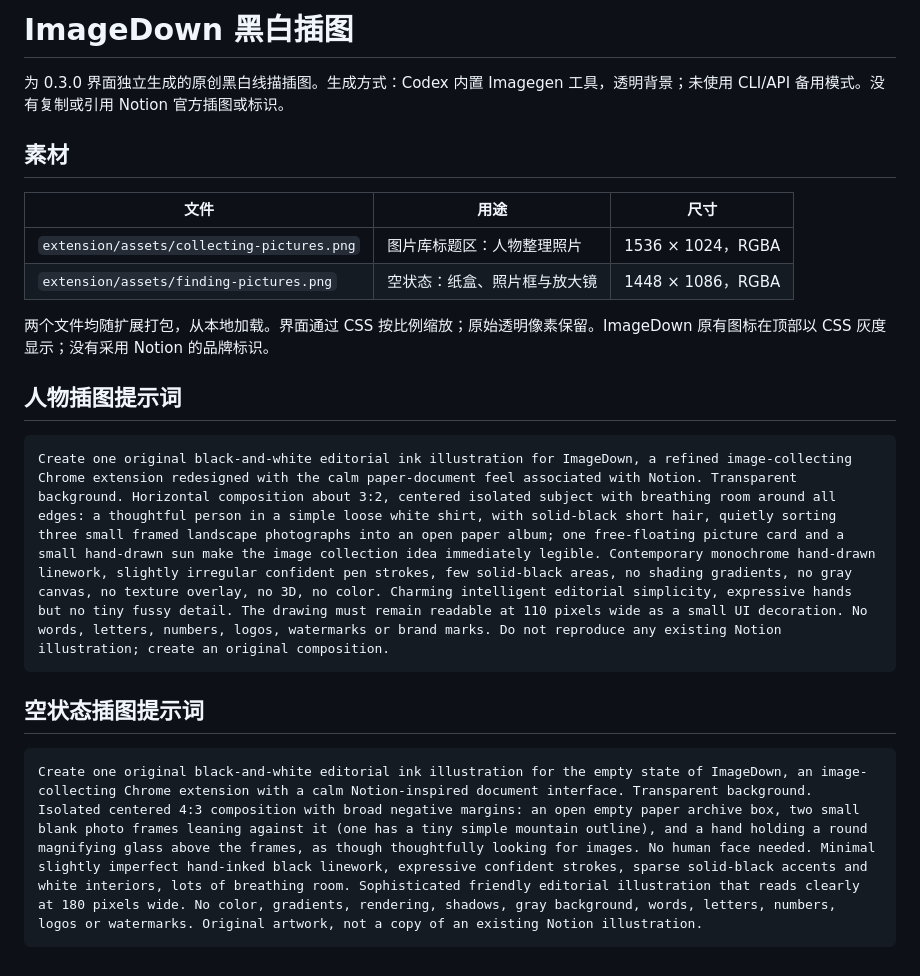
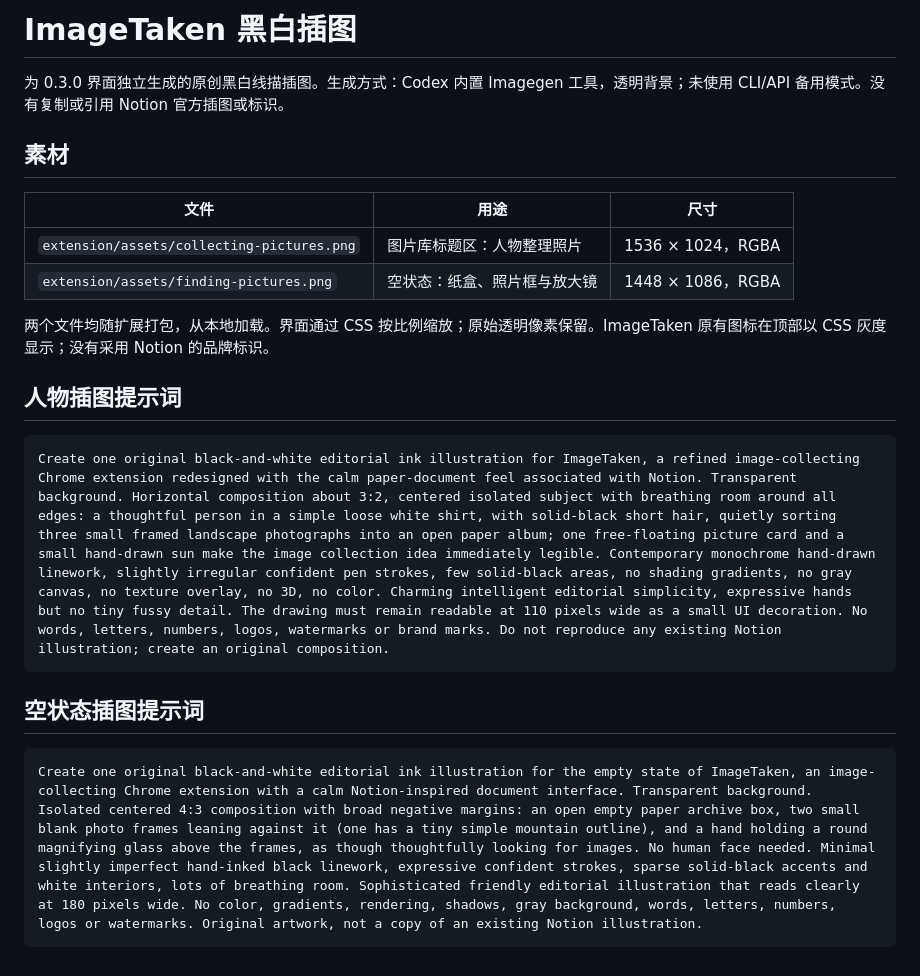
Before and after one commit to tellok/chrome-extension-imagedown, a Markdown page: docs/illustrations.md, the part around the change. Rendered like a GitHub page.

````diff
--- a/docs/illustrations.md
+++ b/docs/illustrations.md
@@ -1,4 +1,4 @@
-# ImageDown 黑白插图
+# ImageTaken 黑白插图
 
 为 0.3.0 界面独立生成的原创黑白线描插图。生成方式：Codex 内置 Imagegen 工具，透明背景；未使用 CLI/API 备用模式。没有复制或引用 Notion 官方插图或标识。
 
@@ -9,16 +9,16 @@
 | `extension/assets/collecting-pictures.png` | 图片库标题区：人物整理照片 | 1536 × 1024，RGBA |
 | `extension/assets/finding-pictures.png` | 空状态：纸盒、照片框与放大镜 | 1448 × 1086，RGBA |
 
-两个文件均随扩展打包，从本地加载。界面通过 CSS 按比例缩放；原始透明像素保留。ImageDown 原有图标在顶部以 CSS 灰度显示；没有采用 Notion 的品牌标识。
+两个文件均随扩展打包，从本地加载。界面通过 CSS 按比例缩放；原始透明像素保留。ImageTaken 原有图标在顶部以 CSS 灰度显示；没有采用 Notion 的品牌标识。
 
 ## 人物插图提示词
 
 ```text
-Create one original black-and-white editorial ink illustration for ImageDown, a refined image-collecting Chrome extension redesigned with the calm paper-document feel associated with Notion. Transparent background. Horizontal composition about 3:2, centered isolated subject with breathing room around all edges: a thoughtful person in a simple loose white shirt, with solid-black short hair, quietly sorting three small framed landscape photographs into an open paper album; one free-floating picture card and a small hand-drawn sun make the image collection idea immediately legible. Contemporary monochrome hand-drawn linework, slightly irregular confident pen strokes, few solid-black areas, no shading gradients, no gray canvas, no texture overlay, no 3D, no color. Charming intelligent editorial simplicity, expressive hands but no tiny fussy detail. The drawing must remain readable at 110 pixels wide as a small UI decoration. No words, letters, numbers, logos, watermarks or brand marks. Do not reproduce any existing Notion illustration; create an original composition.
+Create one original black-and-white editorial ink illustration for ImageTaken, a refined image-collecting Chrome extension redesigned with the calm paper-document feel associated with Notion. Transparent background. Horizontal composition about 3:2, centered isolated subject with breathing room around all edges: a thoughtful person in a simple loose white shirt, with solid-black short hair, quietly sorting three small framed landscape photographs into an open paper album; one free-floating picture card and a small hand-drawn sun make the image collection idea immediately legible. Contemporary monochrome hand-drawn linework, slightly irregular confident pen strokes, few solid-black areas, no shading gradients, no gray canvas, no texture overlay, no 3D, no color. Charming intelligent editorial simplicity, expressive hands but no tiny fussy detail. The drawing must remain readable at 110 pixels wide as a small UI decoration. No words, letters, numbers, logos, watermarks or brand marks. Do not reproduce any existing Notion illustration; create an original composition.
 ```
 
 ## 空状态插图提示词
 
 ```text
-Create one original black-and-white editorial ink illustration for the empty state of ImageDown, an image-collecting Chrome extension with a calm Notion-inspired document interface. Transparent background. Isolated centered 4:3 composition with broad negative margins: an open empty paper archive box, two small blank photo frames leaning against it (one has a tiny simple mountain outline), and a hand holding a round magnifying glass above the frames, as though thoughtfully looking for images. No human face needed. Minimal slightly imperfect hand-inked black linework, expressive confident strokes, sparse solid-black accents and white interiors, lots of breathing room. Sophisticated friendly editorial illustration that reads clearly at 180 pixels wide. No color, gradients, rendering, shadows, gray background, words, letters, numbers, logos or watermarks. Original artwork, not a copy of an existing Notion illustration.
+Create one original black-and-white editorial ink illustration for the empty state of ImageTaken, an image-collecting Chrome extension with a calm Notion-inspired document interface. Transparent background. Isolated centered 4:3 composition with broad negative margins: an open empty paper archive box, two small blank photo frames leaning against it (one has a tiny simple mountain outline), and a hand holding a round magnifying glass above the frames, as though thoughtfully looking for images. No human face needed. Minimal slightly imperfect hand-inked black linework, expressive confident strokes, sparse solid-black accents and white interiors, lots of breathing room. Sophisticated friendly editorial illustration that reads clearly at 180 pixels wide. No color, gradients, rendering, shadows, gray background, words, letters, numbers, logos or watermarks. Original artwork, not a copy of an existing Notion illustration.
 ```
````
Also changed, not shown: README.md (+35 -8 lines), docs/logo.md (added, +9 -0 lines), extension/assets/imagetaken-logo.png (added), 16 other files.
